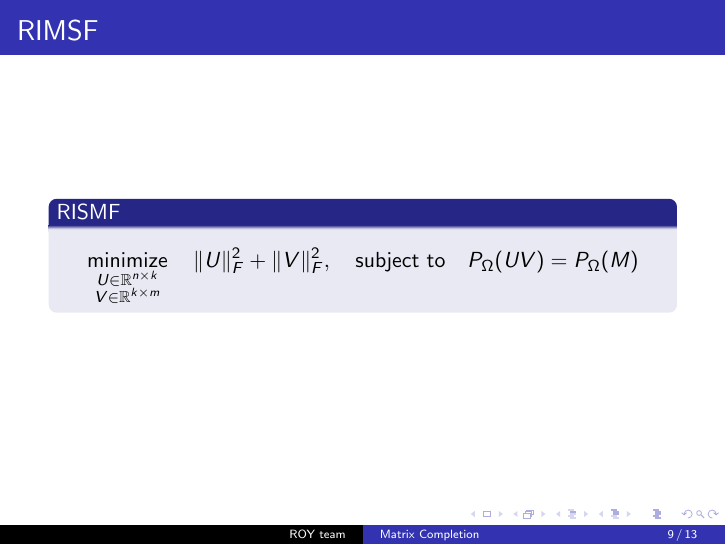
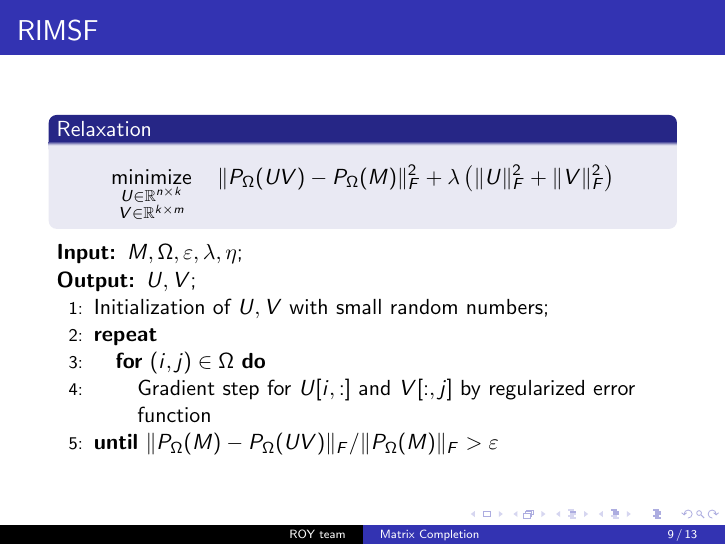
Before and after one commit to a-bochkarev/roy_project, LaTeX slides (presentations/NLA2016ProjectPresentation.tex): page 9 of 13. Compiled offline with pdfLaTeX.

Commit message:
pres updated

```diff
--- a/presentations/NLA2016ProjectPresentation.tex
+++ b/presentations/NLA2016ProjectPresentation.tex
@@ -211,15 +211,23 @@ $$
 %--------------------------------------------------------------------------------
 \begin{frame}{RIMSF}
 
-\begin{block}{RISMF}
+\begin{block}{Relaxation}
 	\vspace{-0.3cm}
 	\begin{align*}
-	\mathop{\text{minimize}}\limits_{\substack{	U \in \mathbb{R}^{n \times k} \\ V \in \mathbb{R}^{k \times m}}} \quad \| U \|^2_F + \| V \|^2_F, \quad
-	\text{subject to} \quad P_{\Omega} (UV) = P_{\Omega} (M)
+	\mathop{\text{minimize}}\limits_{\substack{	U \in \mathbb{R}^{n \times k} \\ V \in \mathbb{R}^{k \times m}}} \quad \|P_{\Omega} (UV) - P_{\Omega} (M)\|_F^2 + \lambda \left(\| U \|^2_F + \| V \|^2_F\right)
 	\end{align*}
 \end{block}
-	\vspace{0.3cm}
 
+\begin{algorithmic}[1]
+	\REQUIRE $M, \Omega, \varepsilon, \lambda, \eta$;
+	\ENSURE {$U, V$};
+	\STATE {Initialization of $U, V$ with small random numbers};
+	\REPEAT
+	\FOR {$(i, j) \in \Omega$}
+	\STATE {Gradient step for $U[i, :]$ and $V[:, j]$ by regularized error function}
+	\ENDFOR
+	\UNTIL{$\|P_{\Omega}(M) - P_{\Omega}(UV)\|_F / \|P_\Omega(M)\|_F > \varepsilon$}
+\end{algorithmic}
 \end{frame}
 %--------------------------------------------------------------------------------
 \begin{frame}{Numerical Experiments}
```
Also changed, not shown: presentations/NLA2016ProjectPresentation.pdf, 2 other files.
